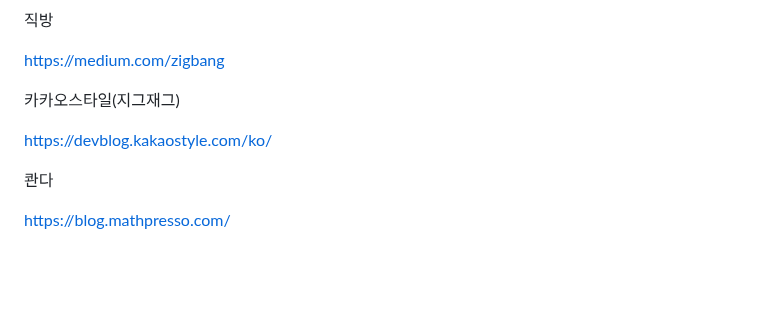
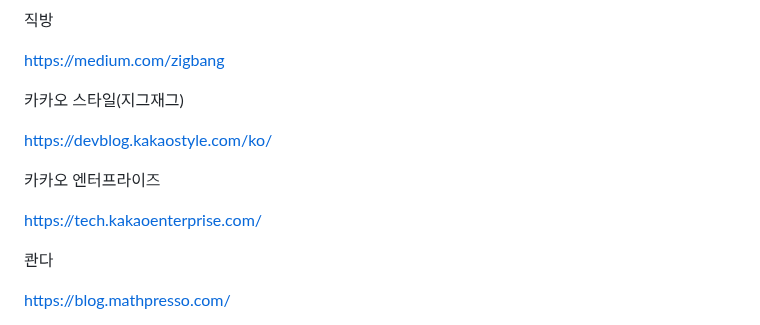
Before and after one commit to seongkyu-lim/TechBlogs, a Markdown page: README.md, the part around the change. Drawn GitHub-style; blank space fills up the shorter version.

```diff
--- a/README.md
+++ b/README.md
@@ -94,9 +94,13 @@ https://yanolja.github.io/
 
 https://medium.com/zigbang
 
-카카오스타일(지그재그)
+카카오 스타일(지그재그)
 
 https://devblog.kakaostyle.com/ko/
+
+카카오 엔터프라이즈
+
+https://tech.kakaoenterprise.com/
 
 콴다
 
```
